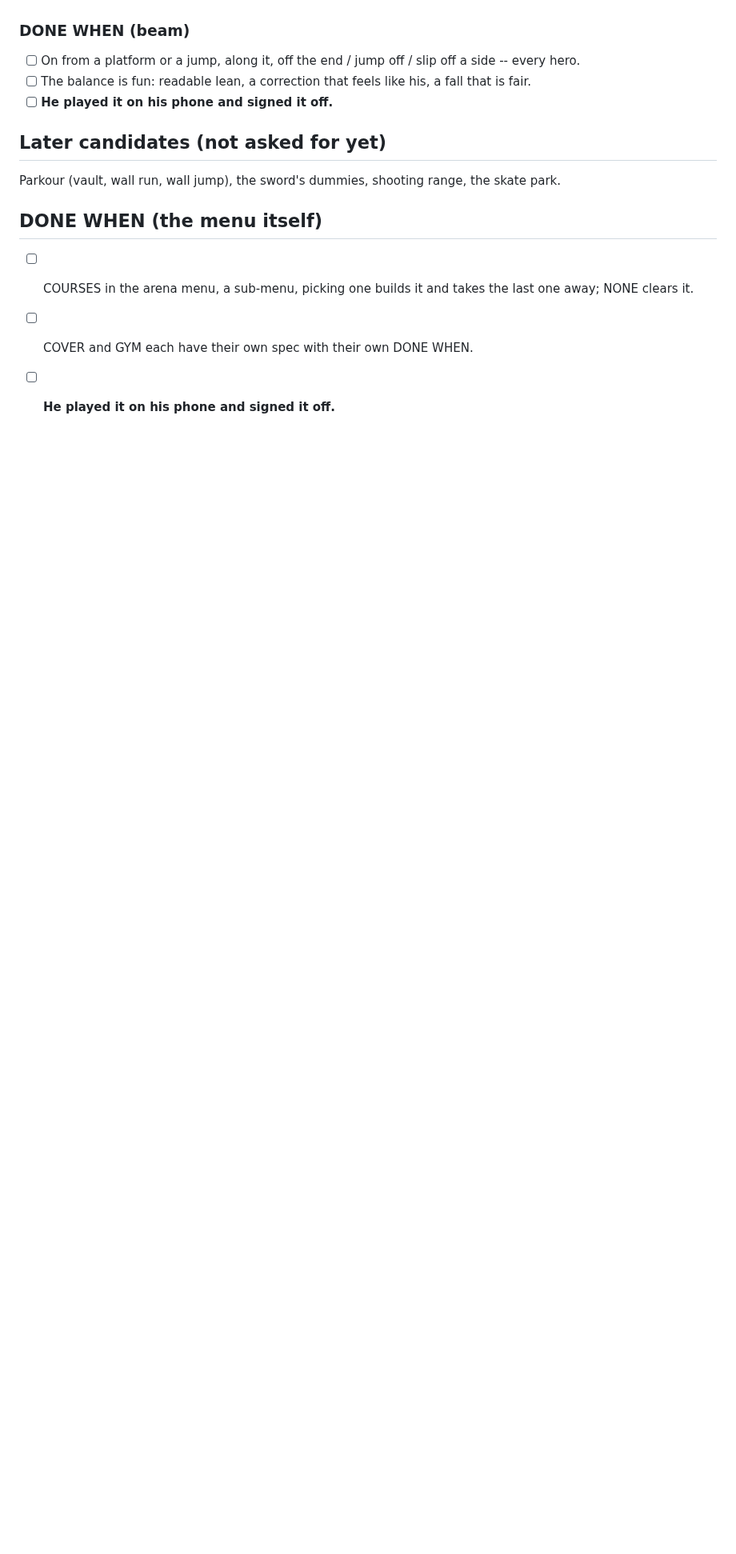
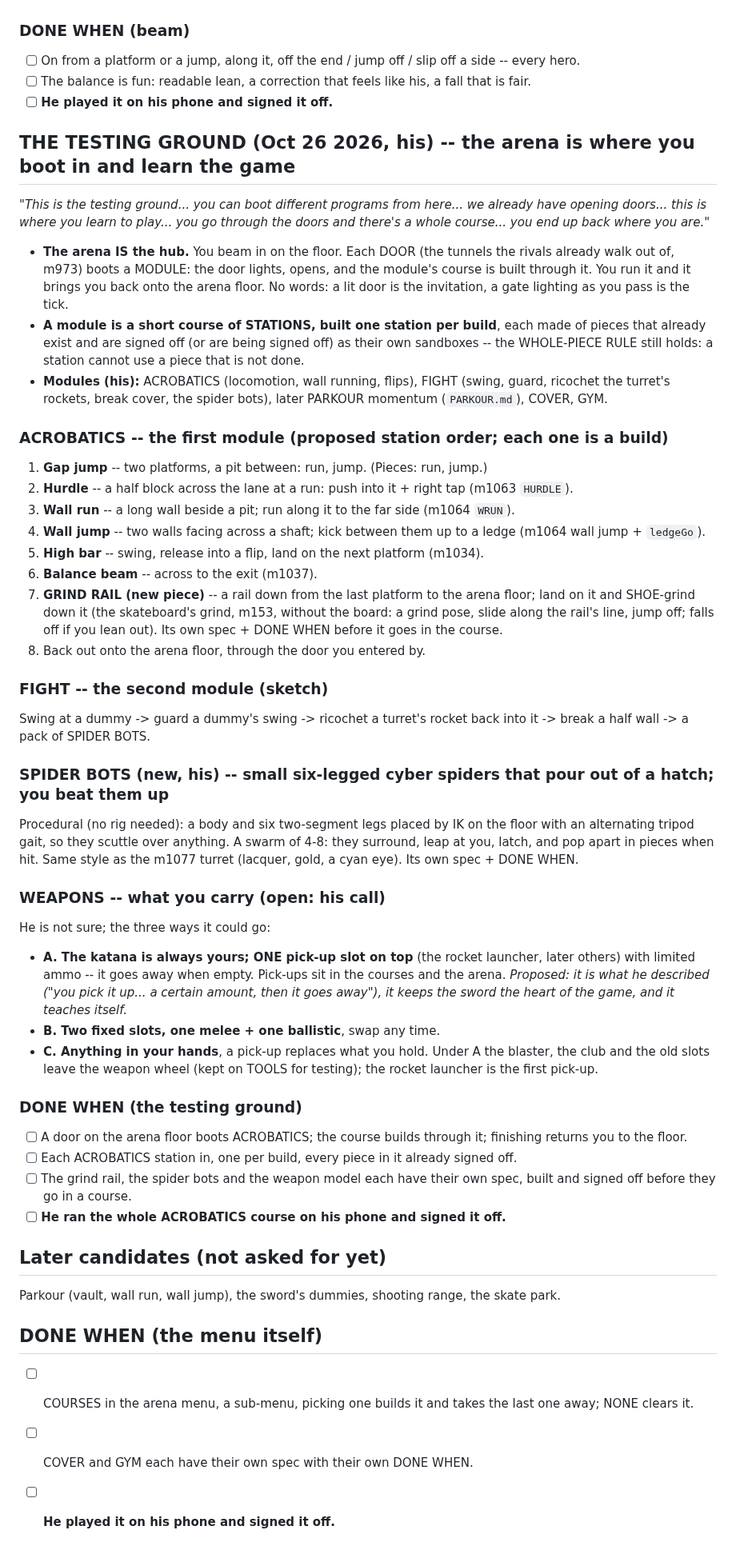
Before and after one commit to colinwillow/zap, a Markdown page: COURSES.md, the part around the change. Shown at 80% size. GitHub-like rendering; blank space fills up the shorter version.

Commit message:
COURSES.md: the testing ground -- arena as hub, doors boot modules, ACROBATICS station plan, grind rail, spider bots, weapon options
Co-Authored-By: Claude Opus 5.5 <noreply@anthropic.com>
Claude-Session: https://claude.ai/code/session_01FXzpagnksiDmMAqP3MTiXJ

```diff
--- a/COURSES.md
+++ b/COURSES.md
@@ -46,6 +46,53 @@ Legs Crossing", "Teeter", "Wobbling" (and "Edge Slip" baked for the fall).
 - [ ] The balance is fun: readable lean, a correction that feels like his, a fall that is fair.
 - [ ] **He played it on his phone and signed it off.**
 
+## THE TESTING GROUND (Oct 26 2026, his) -- the arena is where you boot in and learn the game
+*"This is the testing ground... you can boot different programs from here... we already have opening doors... this is where you learn to
+play... you go through the doors and there's a whole course... you end up back where you are."*
+- **The arena IS the hub.** You beam in on the floor. Each DOOR (the tunnels the rivals already walk out of, m973) boots a MODULE: the
+  door lights, opens, and the module's course is built through it. You run it and it brings you back onto the arena floor. No words:
+  a lit door is the invitation, a gate lighting as you pass is the tick.
+- **A module is a short course of STATIONS, built one station per build**, each made of pieces that already exist and are signed off
+  (or are being signed off) as their own sandboxes -- the WHOLE-PIECE RULE still holds: a station cannot use a piece that is not done.
+- **Modules (his):** ACROBATICS (locomotion, wall running, flips), FIGHT (swing, guard, ricochet the turret's rockets, break cover, the
+  spider bots), later PARKOUR momentum (`PARKOUR.md`), COVER, GYM.
+
+### ACROBATICS -- the first module (proposed station order; each one is a build)
+1. **Gap jump** -- two platforms, a pit between: run, jump. (Pieces: run, jump.)
+2. **Hurdle** -- a half block across the lane at a run: push into it + right tap (m1063 `HURDLE`).
+3. **Wall run** -- a long wall beside a pit; run along it to the far side (m1064 `WRUN`).
+4. **Wall jump** -- two walls facing across a shaft; kick between them up to a ledge (m1064 wall jump + `ledgeGo`).
+5. **High bar** -- swing, release into a flip, land on the next platform (m1034).
+6. **Balance beam** -- across to the exit (m1037).
+7. **GRIND RAIL (new piece)** -- a rail down from the last platform to the arena floor; land on it and SHOE-grind down it (the
+   skateboard's grind, m153, without the board: a grind pose, slide along the rail's line, jump off; falls off if you lean out). Its own
+   spec + DONE WHEN before it goes in the course.
+8. Back out onto the arena floor, through the door you entered by.
+
+### FIGHT -- the second module (sketch)
+Swing at a dummy -> guard a dummy's swing -> ricochet a turret's rocket back into it -> break a half wall -> a pack of SPIDER BOTS.
+
+### SPIDER BOTS (new, his) -- small six-legged cyber spiders that pour out of a hatch; you beat them up
+Procedural (no rig needed): a body and six two-segment legs placed by IK on the floor with an alternating tripod gait, so they scuttle
+over anything. A swarm of 4-8: they surround, leap at you, latch, and pop apart in pieces when hit. Same style as the m1077 turret
+(lacquer, gold, a cyan eye). Its own spec + DONE WHEN.
+
+### WEAPONS -- what you carry (open: his call)
+He is not sure; the three ways it could go:
+- **A. The katana is always yours; ONE pick-up slot on top** (the rocket launcher, later others) with limited ammo -- it goes away when
+  empty. Pick-ups sit in the courses and the arena. *Proposed: it is what he described ("you pick it up... a certain amount, then it goes
+  away"), it keeps the sword the heart of the game, and it teaches itself.*
+- **B. Two fixed slots, one melee + one ballistic**, swap any time.
+- **C. Anything in your hands**, a pick-up replaces what you hold.
+Under A the blaster, the club and the old slots leave the weapon wheel (kept on TOOLS for testing); the rocket launcher is the first
+pick-up.
+
+### DONE WHEN (the testing ground)
+- [ ] A door on the arena floor boots ACROBATICS; the course builds through it; finishing returns you to the floor.
+- [ ] Each ACROBATICS station in, one per build, every piece in it already signed off.
+- [ ] The grind rail, the spider bots and the weapon model each have their own spec, built and signed off before they go in a course.
+- [ ] **He ran the whole ACROBATICS course on his phone and signed it off.**
+
 ## Later candidates (not asked for yet)
 Parkour (vault, wall run, wall jump), the sword's dummies, shooting range, the skate park.
 
```
Also changed, not shown: ROADMAP.md (+3 -0 lines).
